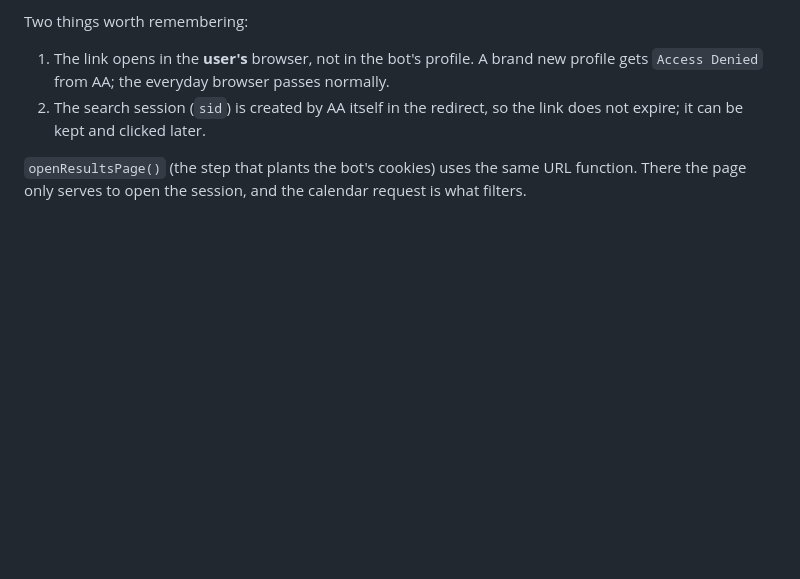
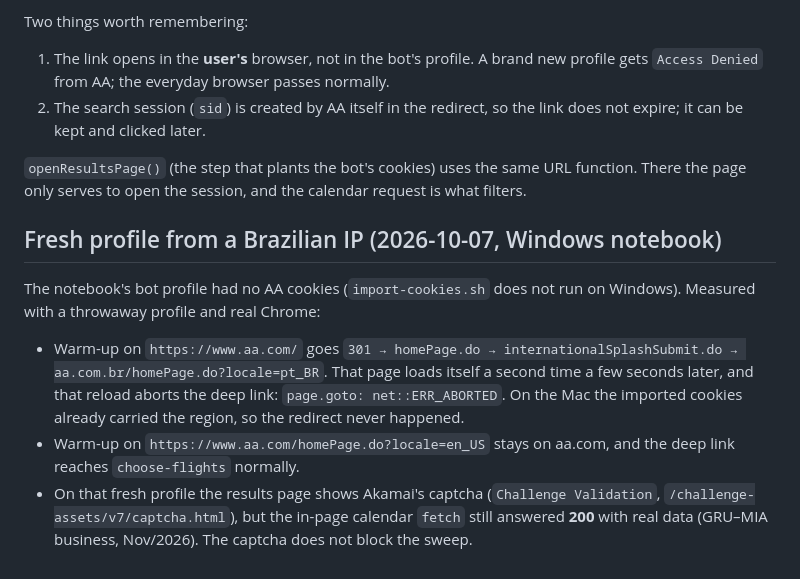
Before and after one commit to eduard0vieira/award-tool, a Markdown page: docs/recon/aa.md, the part around the change. Drawn GitHub-style; blank space fills up the shorter version.

Commit message:
docs(aa): record the geo redirect and captcha on a fresh profile

```diff
--- a/docs/recon/aa.md
+++ b/docs/recon/aa.md
@@ -154,3 +154,20 @@ Two things worth remembering:
 `openResultsPage()` (the step that plants the bot's cookies) uses the same URL
 function. There the page only serves to open the session, and the calendar
 request is what filters.
+
+## Fresh profile from a Brazilian IP (2026-10-07, Windows notebook)
+
+The notebook's bot profile had no AA cookies (`import-cookies.sh` does not run
+on Windows). Measured with a throwaway profile and real Chrome:
+
+- Warm-up on `https://www.aa.com/` goes `301 → homePage.do →
+  internationalSplashSubmit.do → aa.com.br/homePage.do?locale=pt_BR`. That page
+  loads itself a second time a few seconds later, and that reload aborts the
+  deep link: `page.goto: net::ERR_ABORTED`. On the Mac the imported cookies
+  already carried the region, so the redirect never happened.
+- Warm-up on `https://www.aa.com/homePage.do?locale=en_US` stays on aa.com, and
+  the deep link reaches `choose-flights` normally.
+- On that fresh profile the results page shows Akamai's captcha
+  (`Challenge Validation`, `/challenge-assets/v7/captcha.html`), but the in-page
+  calendar `fetch` still answered **200** with real data (GRU–MIA business,
+  Nov/2026). The captcha does not block the sweep.
```
